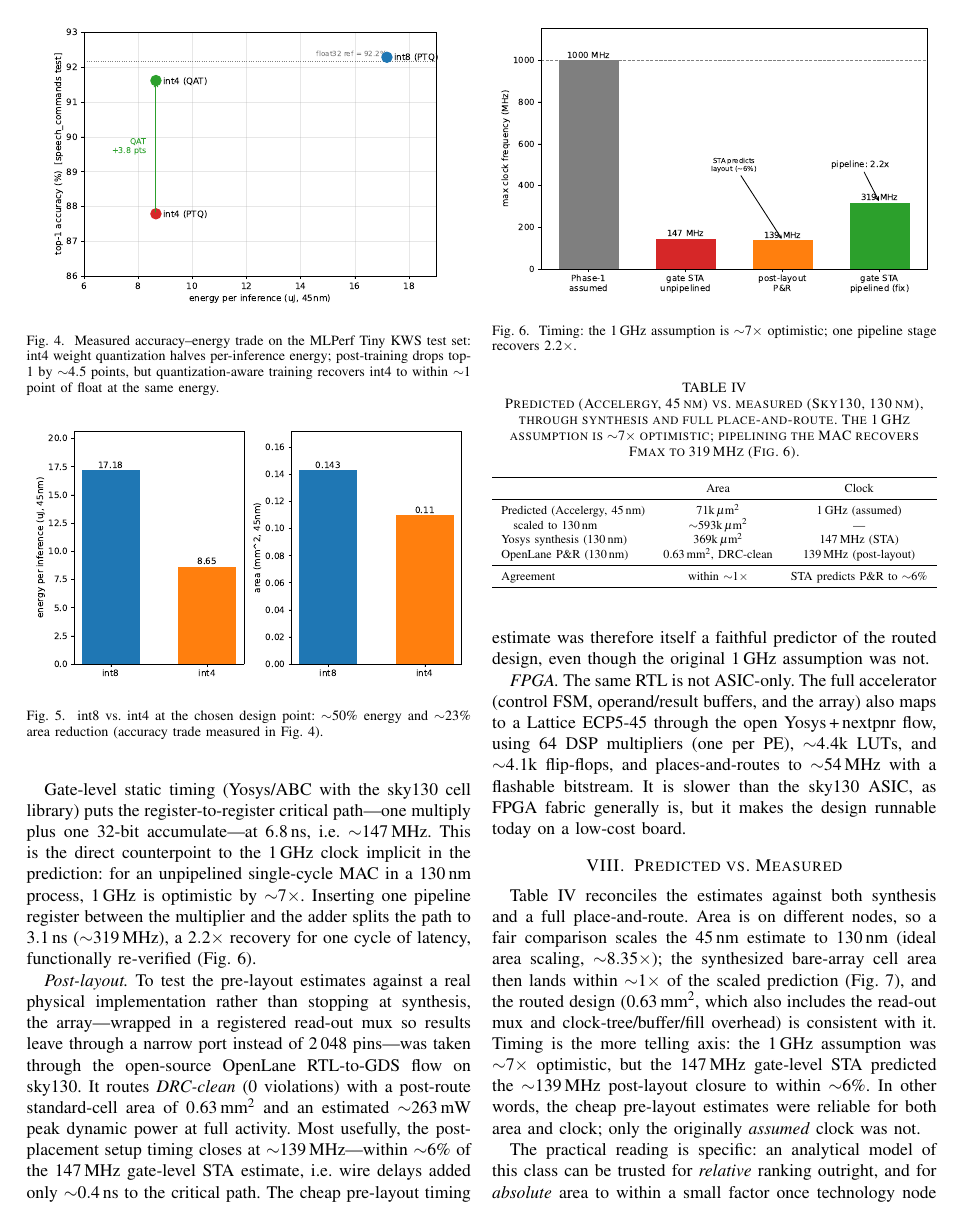
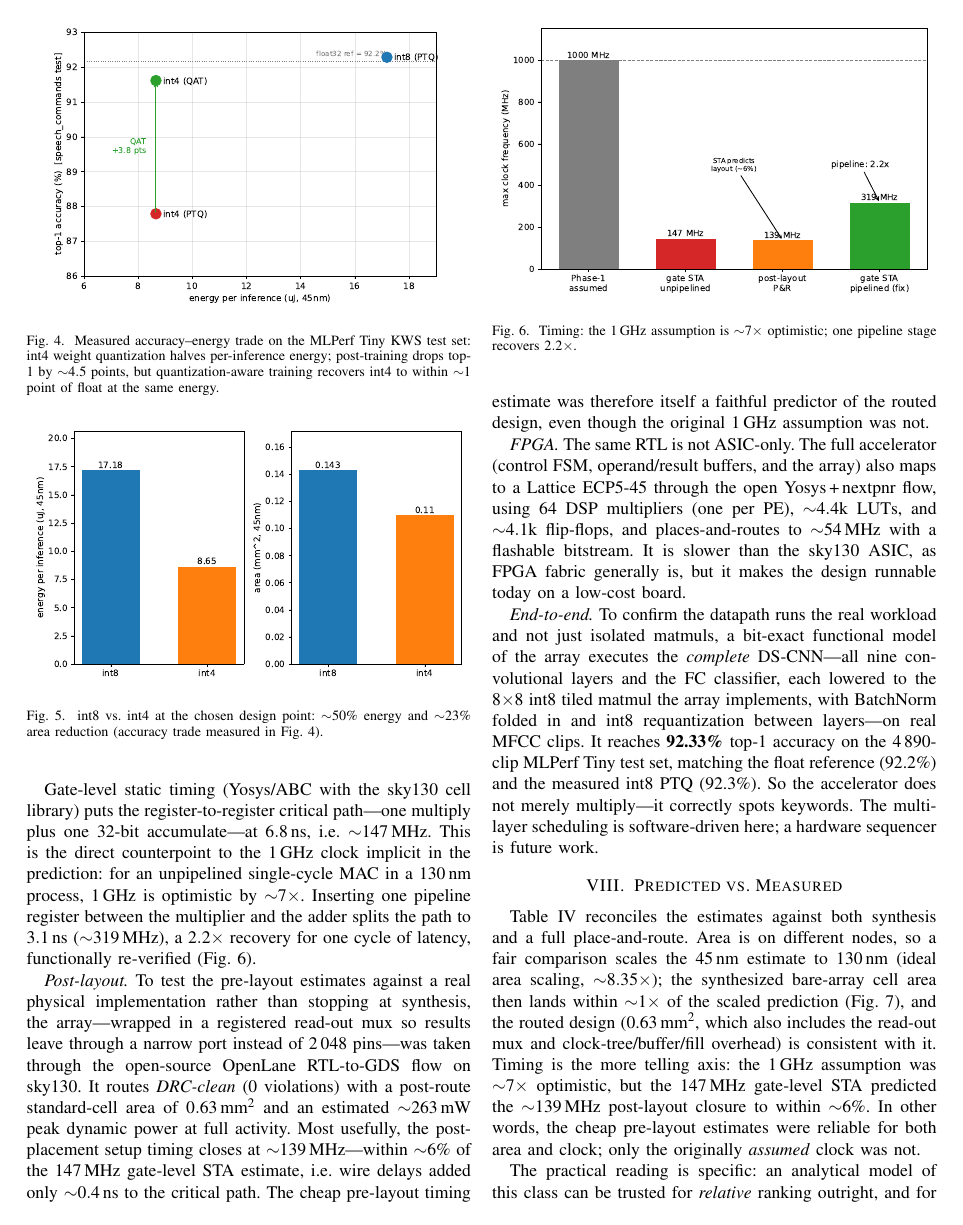
Before and after one commit to shlok2018/ds-cnn-kws-accelerator, a LaTeX paper (paper/main.tex): page 4 of 6. Compiled offline with pdfLaTeX.

Commit message:
End-to-end result: accelerator runs the full DS-CNN at 92.33% on real audio
Fold the whole-model functional validation into the paper (RTL section) and the
site (headline stat + highlight): the bit-exact int8 datapath classifies the
4890-clip MLPerf Tiny test set at 92.33% top-1, matching the float reference.

```diff
--- a/paper/main.tex
+++ b/paper/main.tex
@@ -359,6 +359,16 @@ LUTs, and \approxs$4.1$k flip-flops, and places-and-routes to \approxs$54$\,MHz
 with a flashable bitstream. It is slower than the sky130 ASIC, as FPGA fabric
 generally is, but it makes the design runnable today on a low-cost board.
 
+\emph{End-to-end.} To confirm the datapath runs the real workload and not just
+isolated matmuls, a bit-exact functional model of the array executes the
+\emph{complete} DS-CNN---all nine convolutional layers and the FC classifier,
+each lowered to the 8$\times$8 int8 tiled matmul the array implements, with
+BatchNorm folded in and int8 requantization between layers---on real MFCC clips.
+It reaches \textbf{92.33\%} top-1 accuracy on the 4\,890-clip MLPerf Tiny test
+set, matching the float reference (92.2\%) and the measured int8 PTQ (92.3\%).
+So the accelerator does not merely multiply---it correctly spots keywords. The
+multi-layer scheduling is software-driven here; a hardware sequencer is future work.
+
 \section{Predicted vs. Measured}
 Table~\ref{tab:pvm} reconciles the estimates against both synthesis and a full
 place-and-route. Area is on different nodes, so a fair comparison scales the
```
Also changed, not shown: paper/main.pdf, 1 other file.
